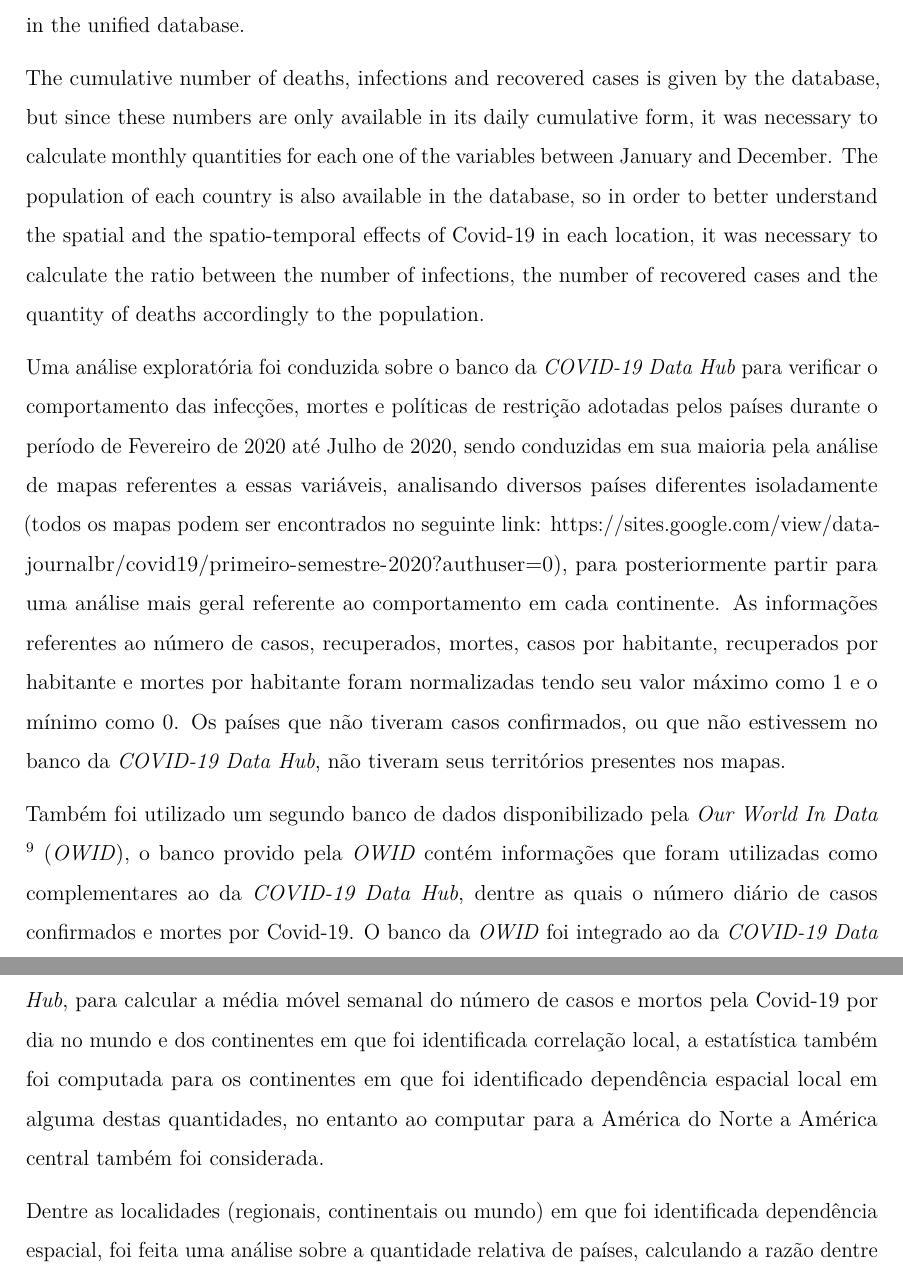
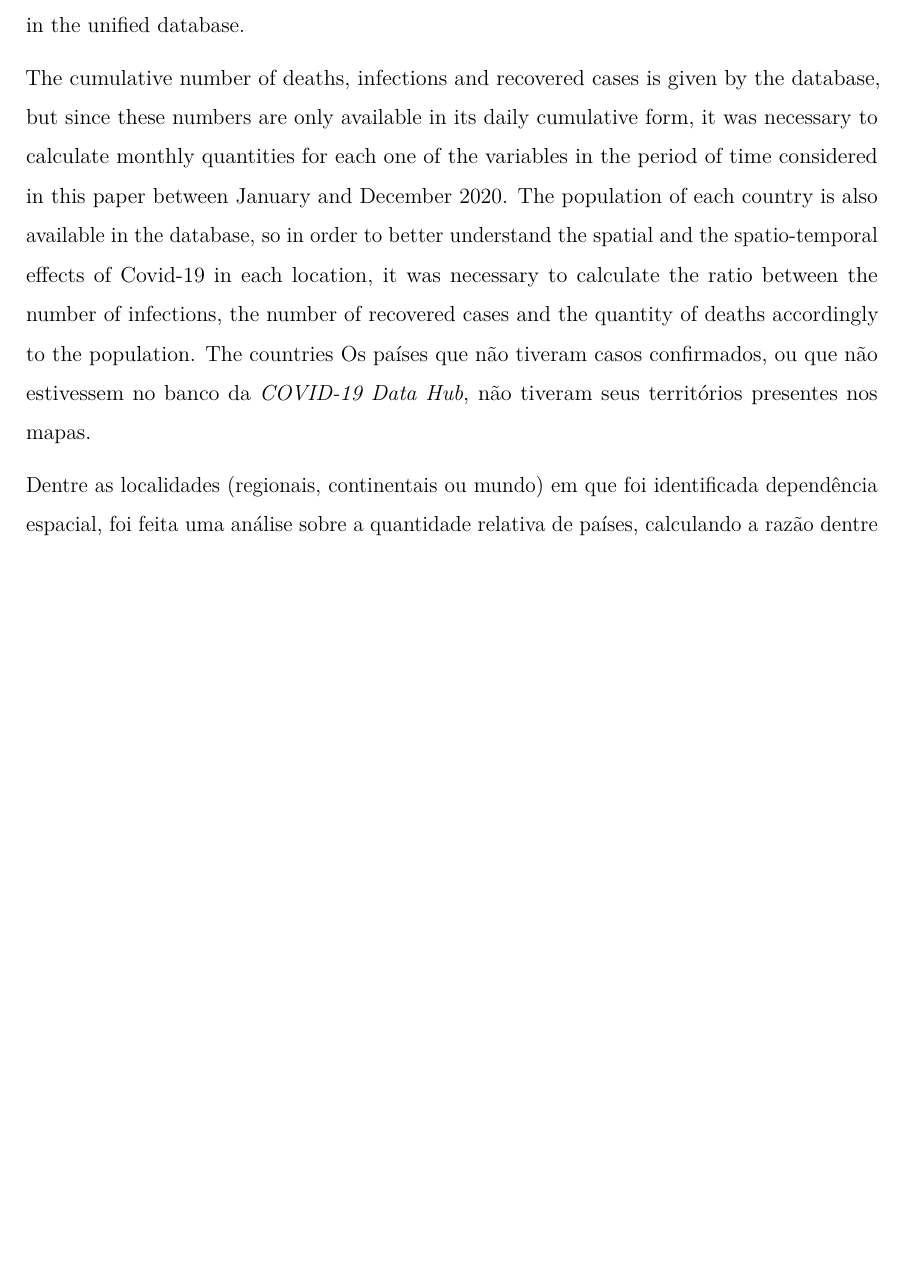
Before and after one commit to marreapato/Spatial_Temporal_Covid19_Study, an R Markdown document (Notebooks/paper_covid.rmd): two parts of pages 3 and 4 of 14 before the commit and part of page 3 of 14 after it, the two joined at a grey line, cut so that both start at the same text, the shorter picture padded with empty space. Rendered offline with R 4.5, knitr and Pandoc, then LaTeX, with nearby package versions.

Commit message:
Update paper_covid.rmd

```diff
--- a/Notebooks/paper_covid.rmd
+++ b/Notebooks/paper_covid.rmd
@@ -31,11 +31,7 @@ documentclass: report
 
  The statistical software R (Version 4.0.3) was used to calculate the spatial and the spatio-temporal association, the Covid-19 database used in the study is also available in R, in a package called "COVID19" built by the *COVID-19 Data Hub* $\!\!^1\!^0$, the database begins in January 2020 and is constantly updated, it also gathers data from various sources of information for all countries in which it was possible to obtain data. The database provides data about political measures adopted by each country during the pandemic, even though that information is not available for all countries included, which is one of the limitations of the database, that lack of data is also be seen in variables such as the number of recovered cases, where China for instance had no recovered cases during the analysis' period of time, since the reason for this was not explicit in the website of *COVID-19 Data Hub*, this paper supposes it was not possible to access data for countries which the information was lacking in the unified database.
 
- The cumulative number of deaths, infections and recovered cases is given by the database, but since these numbers are only available in its daily cumulative form, it was necessary to calculate monthly quantities for each one of the variables between January and December. The population of each country is also available in the database, so in order to better understand the spatial and the spatio-temporal effects of Covid-19 in each location, it was necessary to calculate the ratio between the number of infections, the number of recovered cases and the quantity of deaths accordingly to the population.
-
-Uma análise exploratória foi conduzida sobre o banco da *COVID-19 Data Hub* para verificar o comportamento das infecções, mortes e políticas de restrição adotadas pelos países durante o período de Fevereiro de 2020 até Julho de 2020, sendo conduzidas em sua maioria pela análise de mapas referentes a essas variáveis, analisando diversos países diferentes isoladamente (todos os mapas podem ser encontrados no seguinte link: https://sites.google.com/view/data-journalbr/covid19/primeiro-semestre-2020?authuser=0), para posteriormente partir para uma análise mais geral referente ao comportamento em cada continente. As informações referentes ao número de casos, recuperados, mortes, casos por habitante, recuperados por habitante e mortes por habitante foram normalizadas tendo seu valor máximo como 1 e o mínimo como 0. Os países que não tiveram casos confirmados, ou que não estivessem no banco da *COVID-19 Data Hub*, não tiveram seus territórios presentes nos mapas.
-
- Também foi utilizado um segundo banco de dados disponibilizado pela *Our World In Data* $\!\!^9$ (*OWID*), o banco provido pela *OWID* contém informações que foram utilizadas como complementares ao da *COVID-19 Data Hub*, dentre as quais o número diário de casos confirmados e mortes por Covid-19. O banco da *OWID* foi integrado ao da *COVID-19 Data Hub*, para calcular a média móvel semanal do número de casos e mortos pela Covid-19 por dia no mundo e dos continentes em que foi identificada correlação local, a estatística também foi computada para os continentes em que foi identificado dependência espacial local em alguma destas quantidades, no entanto ao computar para a América do Norte a América central também foi considerada.
+ The cumulative number of deaths, infections and recovered cases is given by the database, but since these numbers are only available in its daily cumulative form, it was necessary to calculate monthly quantities for each one of the variables in the period of time considered in this paper between January and December 2020. The population of each country is also available in the database, so in order to better understand the spatial and the spatio-temporal effects of Covid-19 in each location, it was necessary to calculate the ratio between the number of infections, the number of recovered cases and the quantity of deaths accordingly to the population. The countries Os países que não tiveram casos confirmados, ou que não estivessem no banco da *COVID-19 Data Hub*, não tiveram seus territórios presentes nos mapas.
 
  Dentre as localidades (regionais, continentais ou mundo) em que foi identificada dependência espacial, foi feita uma análise sobre a quantidade relativa de países, calculando a razão dentre os que adotaram medidas de obrigatórias de fechamento ou restrição total e a quantidade de nações em cada localidade. Foi considerada uma quantidade de 195 países no mundo, com um total de 193 membros da ONU e dois estados observadores, o Vaticano e a Palestina.
 
```
